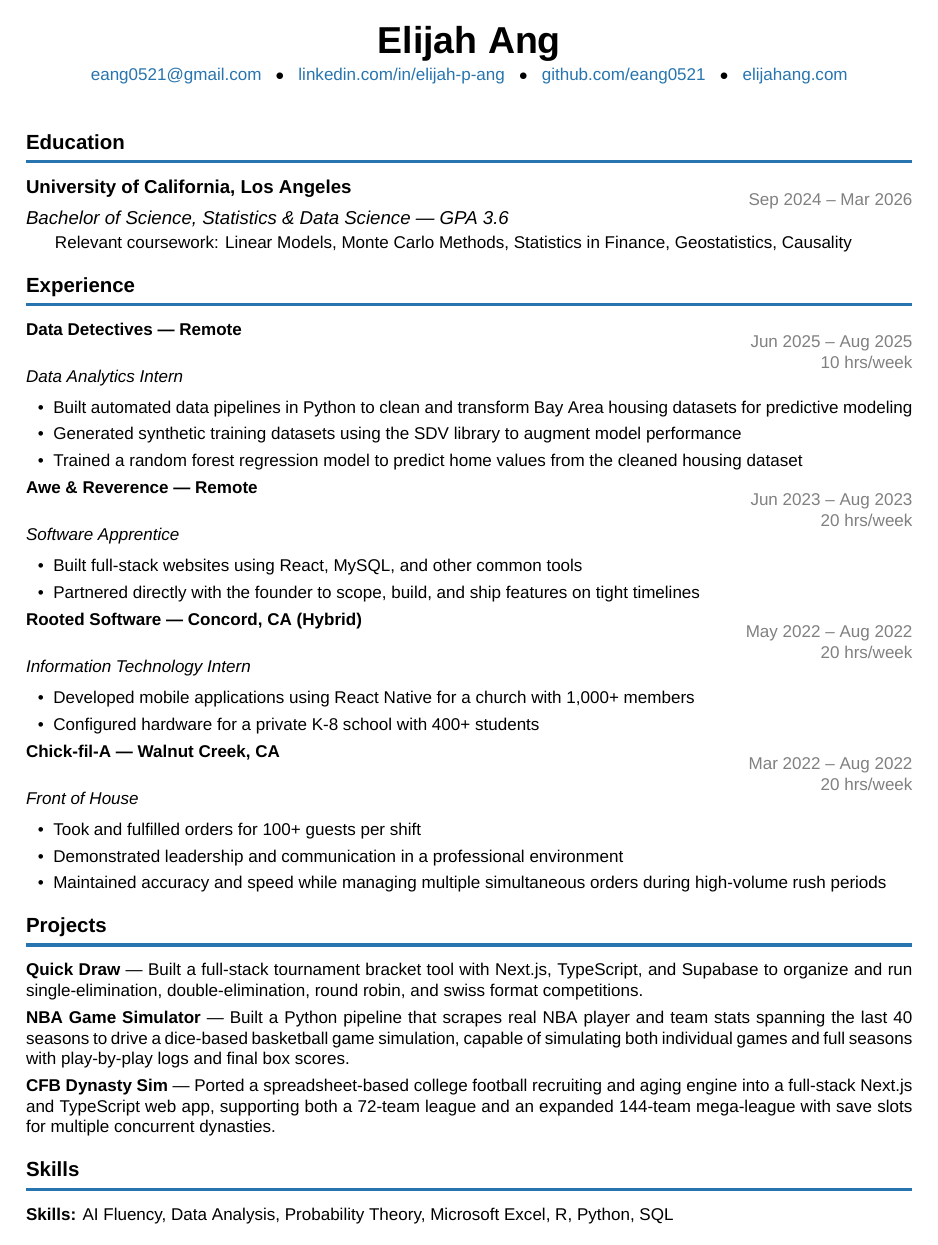
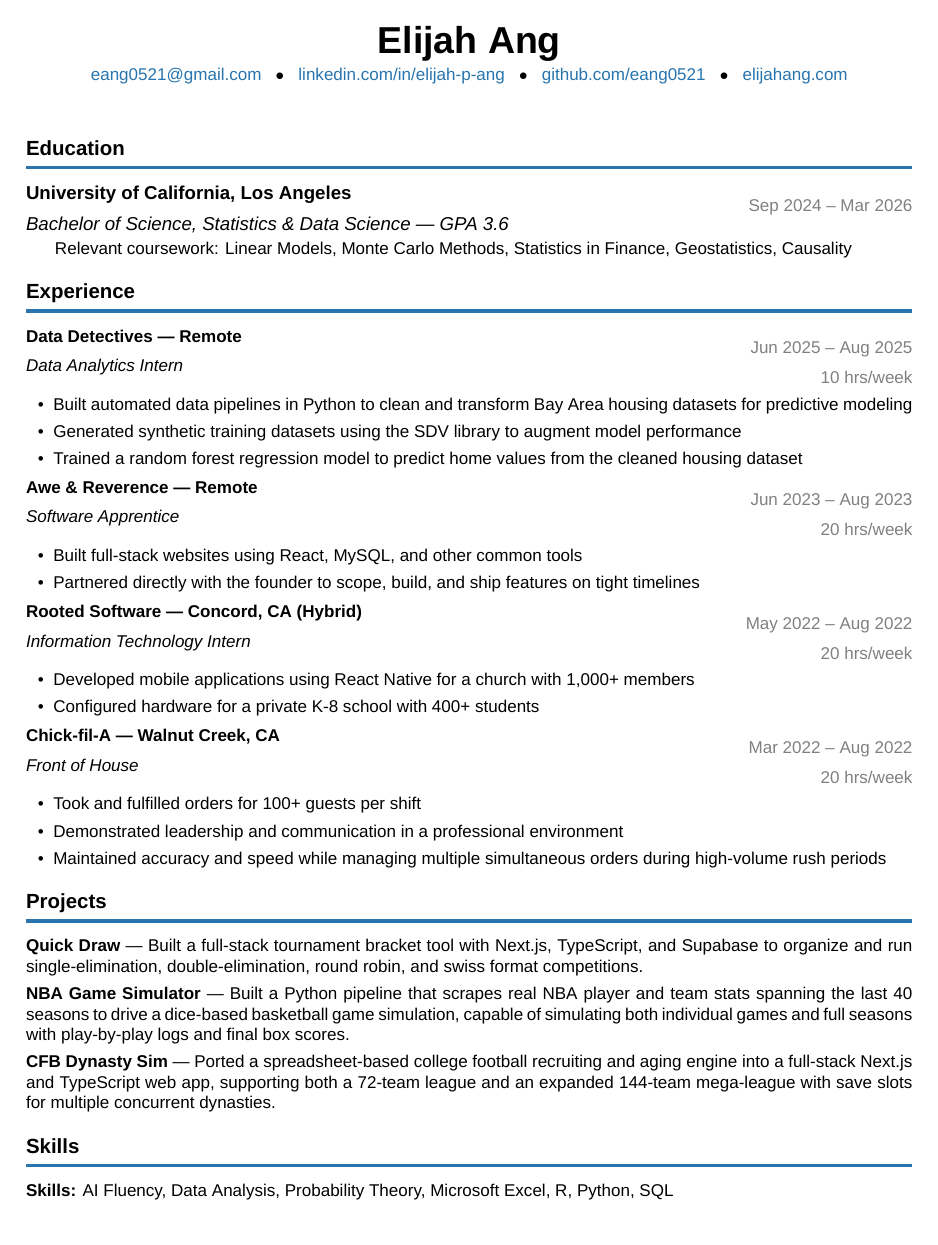
Before and after one commit to eang0521/resume, a LaTeX CV (Resume_USA.tex): the whole page. Compiled offline with XeLaTeX; a missing font is replaced by an installed copy or a similar font.

Commit message:
Align hours-per-week with position title in Resume_USA
Move hours/week from stacking under the date range to its own
row aligned with the italic position title, so it reads cleanly
next to the role rather than floating under the dates.

Co-Authored-By: Claude Sonnet 5 <noreply@anthropic.com>

```diff
--- a/Resume_USA.tex
+++ b/Resume_USA.tex
@@ -24,8 +24,9 @@
 
 \newcommand{\jobentry}[4]{%
   \noindent\begin{minipage}[t]{0.72\textwidth}\raggedright\textbf{#1}\end{minipage}%
-  \hfill\begin{minipage}[t]{0.26\textwidth}\raggedleft\small\color{gray}#2\\#4\end{minipage}\\
-  \textit{#3}\par\vspace{2pt}
+  \hfill\begin{minipage}[t]{0.26\textwidth}\raggedleft\small\color{gray}#2\end{minipage}\\
+  \begin{minipage}[t]{0.72\textwidth}\raggedright\textit{#3}\end{minipage}%
+  \hfill\begin{minipage}[t]{0.26\textwidth}\raggedleft\small\color{gray}#4\end{minipage}\par\vspace{2pt}
 }
 
 \setlist[itemize]{leftmargin=16pt, itemsep=1pt, topsep=2pt}
```
Also changed, not shown: Resume_USA.pdf.
